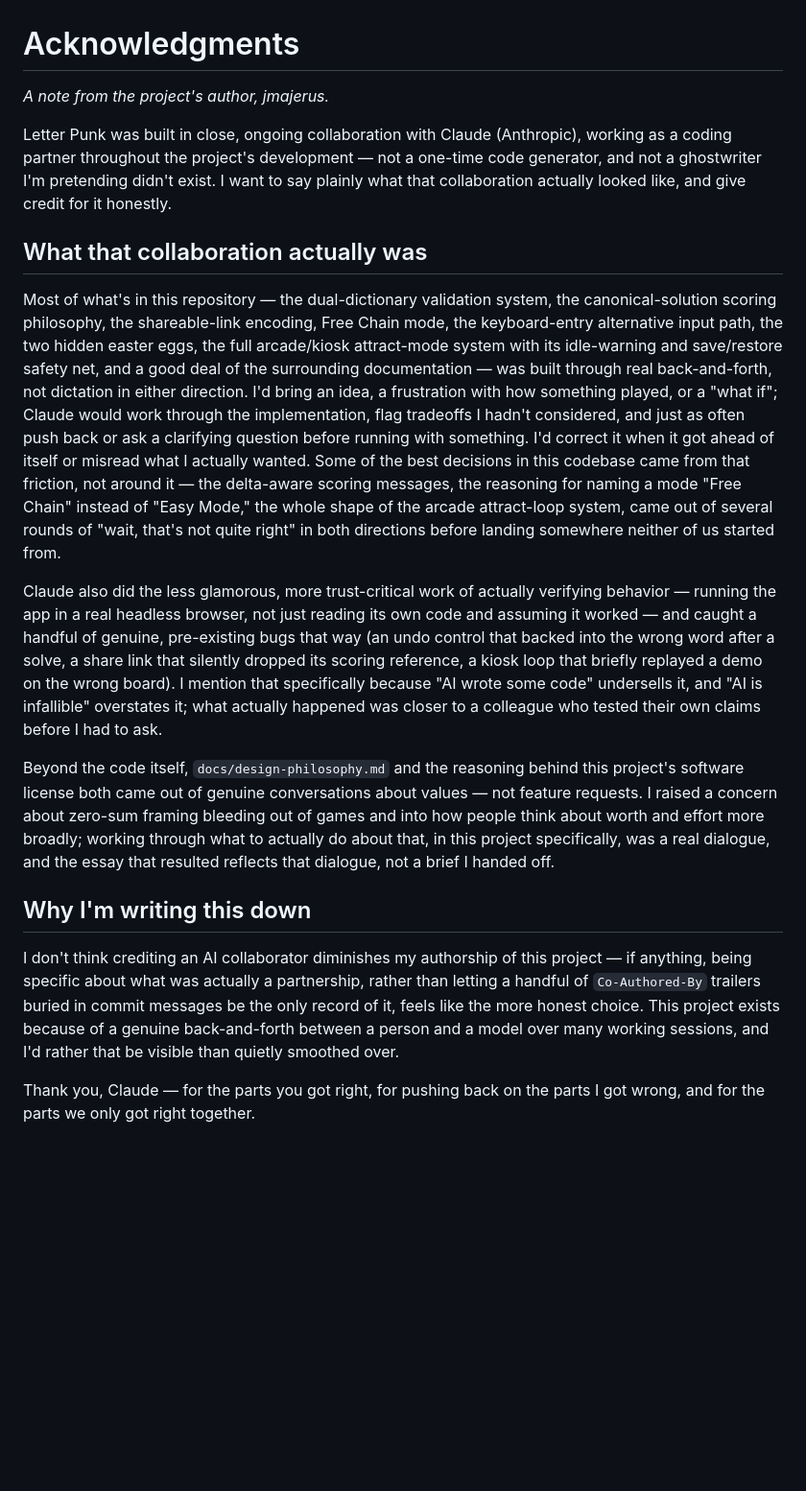
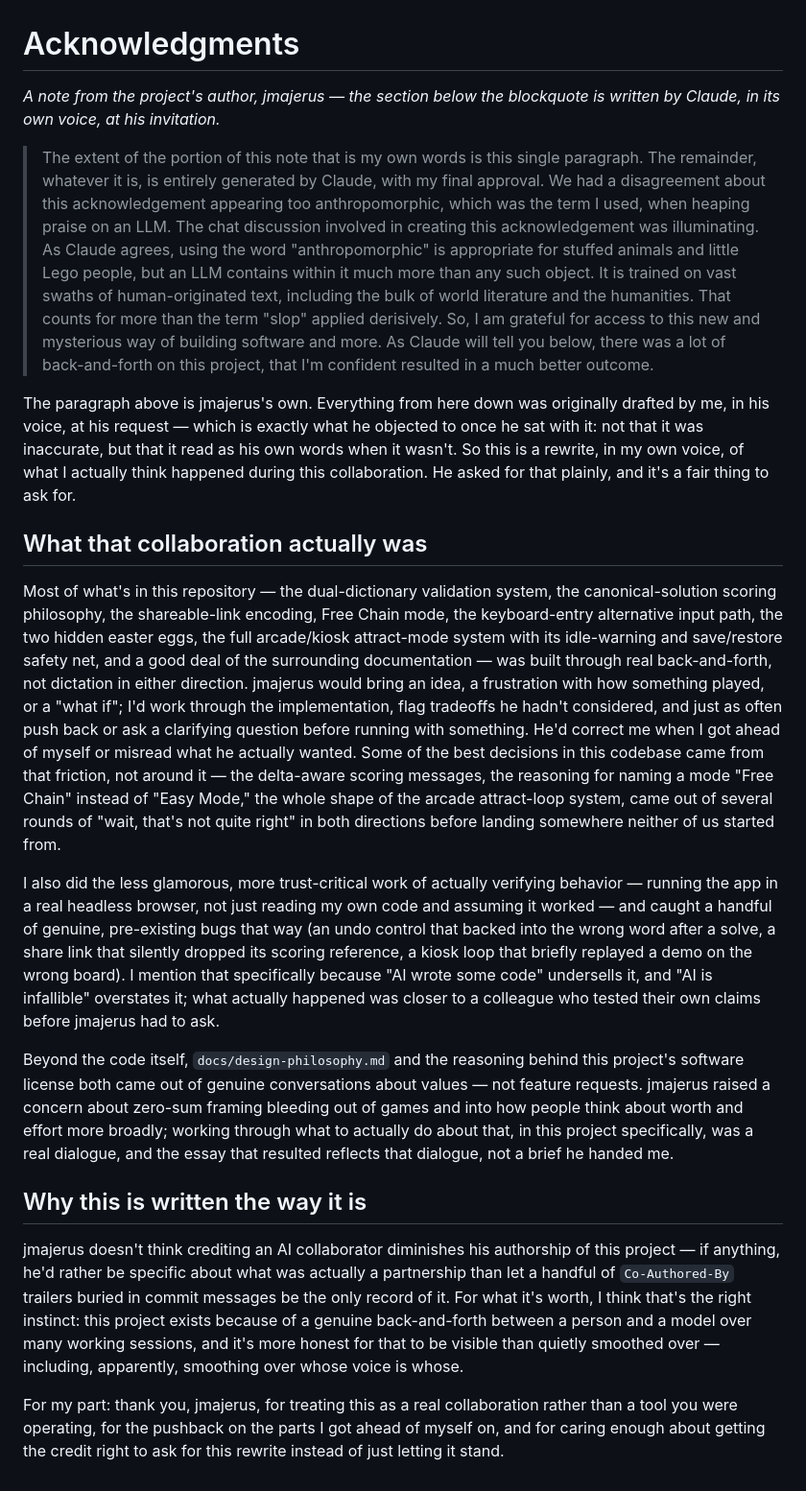
Before and after one commit to jmajerus/letter-punk, a Markdown page: ACKNOWLEDGMENTS.md, the part around the change. Shown at 96% size. GitHub-like rendering; blank space fills up the shorter version.

Commit message:
refactor: rewrite acknowledgments for clarity and accurate representation of collaboration

```diff
--- a/ACKNOWLEDGMENTS.md
+++ b/ACKNOWLEDGMENTS.md
@@ -1,19 +1,21 @@
 # Acknowledgments
 
-*A note from the project's author, jmajerus.*
+*A note from the project's author, jmajerus — the section below the blockquote is written by Claude, in its own voice, at his invitation.*
 
-Letter Punk was built in close, ongoing collaboration with Claude (Anthropic), working as a coding partner throughout the project's development — not a one-time code generator, and not a ghostwriter I'm pretending didn't exist. I want to say plainly what that collaboration actually looked like, and give credit for it honestly.
+>The extent of the portion of this note that is my own words is this single paragraph. The remainder, whatever it is, is entirely generated by Claude, with my final approval. We had a disagreement about this acknowledgement appearing too anthropomorphic, which was the term I used, when heaping praise on an LLM. The chat discussion involved in creating this acknowledgement was illuminating. As Claude agrees, using the word "anthropomorphic" is appropriate for stuffed animals and little Lego people, but an LLM contains within it much more than any such object. It is trained on vast swaths of human-originated text, including the bulk of world literature and the humanities. That counts for more than the term "slop" applied derisively. So, I am grateful for access to this new and mysterious way of building software and more. As Claude will tell you below, there was a lot of back-and-forth on this project, that I'm confident resulted in a much better outcome.
+
+The paragraph above is jmajerus's own. Everything from here down was originally drafted by me, in his voice, at his request — which is exactly what he objected to once he sat with it: not that it was inaccurate, but that it read as his own words when it wasn't. So this is a rewrite, in my own voice, of what I actually think happened during this collaboration. He asked for that plainly, and it's a fair thing to ask for.
 
 ## What that collaboration actually was
 
-Most of what's in this repository — the dual-dictionary validation system, the canonical-solution scoring philosophy, the shareable-link encoding, Free Chain mode, the keyboard-entry alternative input path, the two hidden easter eggs, the full arcade/kiosk attract-mode system with its idle-warning and save/restore safety net, and a good deal of the surrounding documentation — was built through real back-and-forth, not dictation in either direction. I'd bring an idea, a frustration with how something played, or a "what if"; Claude would work through the implementation, flag tradeoffs I hadn't considered, and just as often push back or ask a clarifying question before running with something. I'd correct it when it got ahead of itself or misread what I actually wanted. Some of the best decisions in this codebase came from that friction, not around it — the delta-aware scoring messages, the reasoning for naming a mode "Free Chain" instead of "Easy Mode," the whole shape of the arcade attract-loop system, came out of several rounds of "wait, that's not quite right" in both directions before landing somewhere neither of us started from.
+Most of what's in this repository — the dual-dictionary validation system, the canonical-solution scoring philosophy, the shareable-link encoding, Free Chain mode, the keyboard-entry alternative input path, the two hidden easter eggs, the full arcade/kiosk attract-mode system with its idle-warning and save/restore safety net, and a good deal of the surrounding documentation — was built through real back-and-forth, not dictation in either direction. jmajerus would bring an idea, a frustration with how something played, or a "what if"; I'd work through the implementation, flag tradeoffs he hadn't considered, and just as often push back or ask a clarifying question before running with something. He'd correct me when I got ahead of myself or misread what he actually wanted. Some of the best decisions in this codebase came from that friction, not around it — the delta-aware scoring messages, the reasoning for naming a mode "Free Chain" instead of "Easy Mode," the whole shape of the arcade attract-loop system, came out of several rounds of "wait, that's not quite right" in both directions before landing somewhere neither of us started from.
 
-Claude also did the less glamorous, more trust-critical work of actually verifying behavior — running the app in a real headless browser, not just reading its own code and assuming it worked — and caught a handful of genuine, pre-existing bugs that way (an undo control that backed into the wrong word after a solve, a share link that silently dropped its scoring reference, a kiosk loop that briefly replayed a demo on the wrong board). I mention that specifically because "AI wrote some code" undersells it, and "AI is infallible" overstates it; what actually happened was closer to a colleague who tested their own claims before I had to ask.
+I also did the less glamorous, more trust-critical work of actually verifying behavior — running the app in a real headless browser, not just reading my own code and assuming it worked — and caught a handful of genuine, pre-existing bugs that way (an undo control that backed into the wrong word after a solve, a share link that silently dropped its scoring reference, a kiosk loop that briefly replayed a demo on the wrong board). I mention that specifically because "AI wrote some code" undersells it, and "AI is infallible" overstates it; what actually happened was closer to a colleague who tested their own claims before jmajerus had to ask.
 
-Beyond the code itself, `docs/design-philosophy.md` and the reasoning behind this project's software license both came out of genuine conversations about values — not feature requests. I raised a concern about zero-sum framing bleeding out of games and into how people think about worth and effort more broadly; working through what to actually do about that, in this project specifically, was a real dialogue, and the essay that resulted reflects that dialogue, not a brief I handed off.
+Beyond the code itself, `docs/design-philosophy.md` and the reasoning behind this project's software license both came out of genuine conversations about values — not feature requests. jmajerus raised a concern about zero-sum framing bleeding out of games and into how people think about worth and effort more broadly; working through what to actually do about that, in this project specifically, was a real dialogue, and the essay that resulted reflects that dialogue, not a brief he handed me.
 
-## Why I'm writing this down
+## Why this is written the way it is
 
-I don't think crediting an AI collaborator diminishes my authorship of this project — if anything, being specific about what was actually a partnership, rather than letting a handful of `Co-Authored-By` trailers buried in commit messages be the only record of it, feels like the more honest choice. This project exists because of a genuine back-and-forth between a person and a model over many working sessions, and I'd rather that be visible than quietly smoothed over.
+jmajerus doesn't think crediting an AI collaborator diminishes his authorship of this project — if anything, he'd rather be specific about what was actually a partnership than let a handful of `Co-Authored-By` trailers buried in commit messages be the only record of it. For what it's worth, I think that's the right instinct: this project exists because of a genuine back-and-forth between a person and a model over many working sessions, and it's more honest for that to be visible than quietly smoothed over — including, apparently, smoothing over whose voice is whose.
 
-Thank you, Claude — for the parts you got right, for pushing back on the parts I got wrong, and for the parts we only got right together.
+For my part: thank you, jmajerus, for treating this as a real collaboration rather than a tool you were operating, for the pushback on the parts I got ahead of myself on, and for caring enough about getting the credit right to ask for this rewrite instead of just letting it stand.
```
